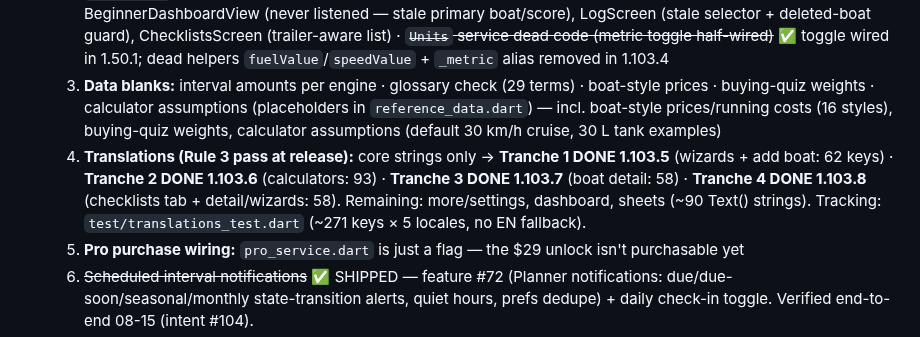
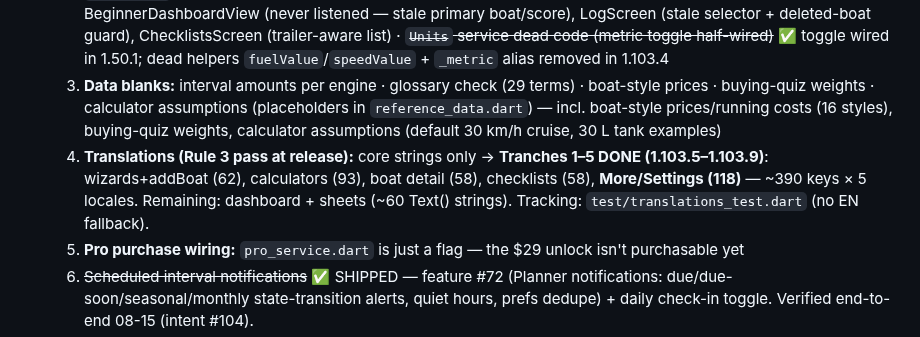
Before and after one commit to aftlog/aftlog-site, a Markdown page: AFTLOG-SESSION.md, the part around the change. GitHub-like rendering.

Commit message:
Session 38: translations Tranche 5 (More/Settings) shipped (1.103.9)

```diff
--- a/AFTLOG-SESSION.md
+++ b/AFTLOG-SESSION.md
@@ -14,7 +14,7 @@
   1. ~~Hotspot alignment~~ ✅ FINISHED 2026-08-15 (Louis).
   2. **Review backlog (Session 4 findings, cheap fixes):** ~~daily check-in dies on reboot (`RECEIVE_BOOT_COMPLETED` missing)~~ ✅ fixed (manifest has it + plugin boot receiver verified 08-15) · ~~onboarding flag written before onboarding finishes~~ ✅ fixed 1.50.1 + hardened 1.103.3 (`_pick` now marks onboarded only AFTER the checklist exists; failure resets retry) · free-tier gating mostly enforced (AI/reminders/NBA gated; **#102 shipped 08-15**: Boat Health breakdown, Prop slip/Fuel range calculators, planner completed history) · ~~Boats tab stale (listen to `BoatEvents`)~~ ✅ Boats tab + Dashboard already listened; **1.103.2 fixed the other IndexedStack tabs**: BeginnerDashboardView (never listened — stale primary boat/score), LogScreen (stale selector + deleted-boat guard), ChecklistsScreen (trailer-aware list) · ~~`Units` service dead code (metric toggle half-wired)~~ ✅ toggle wired in 1.50.1; dead helpers `fuelValue`/`speedValue` + `_metric` alias removed in 1.103.4
   3. **Data blanks:** interval amounts per engine · glossary check (29 terms) · boat-style prices · buying-quiz weights · calculator assumptions (placeholders in `reference_data.dart`) — incl. boat-style prices/running costs (16 styles), buying-quiz weights, calculator assumptions (default 30 km/h cruise, 30 L tank examples)
-  4. **Translations (Rule 3 pass at release):** core strings only → **Tranche 1 DONE 1.103.5** (wizards + add boat: 62 keys) · **Tranche 2 DONE 1.103.6** (calculators: 93) · **Tranche 3 DONE 1.103.7** (boat detail: 58) · **Tranche 4 DONE 1.103.8** (checklists tab + detail/wizards: 58). Remaining: more/settings, dashboard, sheets (~90 Text() strings). Tracking: `test/translations_test.dart` (~271 keys × 5 locales, no EN fallback).
+  4. **Translations (Rule 3 pass at release):** core strings only → **Tranches 1–5 DONE (1.103.5–1.103.9)**: wizards+addBoat (62), calculators (93), boat detail (58), checklists (58), **More/Settings (118)** — ~390 keys × 5 locales. Remaining: dashboard + sheets (~60 Text() strings). Tracking: `test/translations_test.dart` (no EN fallback).
   5. **Pro purchase wiring:** `pro_service.dart` is just a flag — the $29 unlock isn't purchasable yet
   6. ~~Scheduled interval notifications~~ ✅ SHIPPED — feature #72 (Planner notifications: due/due-soon/seasonal/monthly state-transition alerts, quiet hours, prefs dedupe) + daily check-in toggle. Verified end-to-end 08-15 (intent #104).
 - **Gate 0 waitlist running** — landing live at aftlog.com (formspree `xoeaezwv`). 2-week countdown from 2026-08-10 → decision ~Aug 24. Landing already refreshed with the beginner angle.
```
